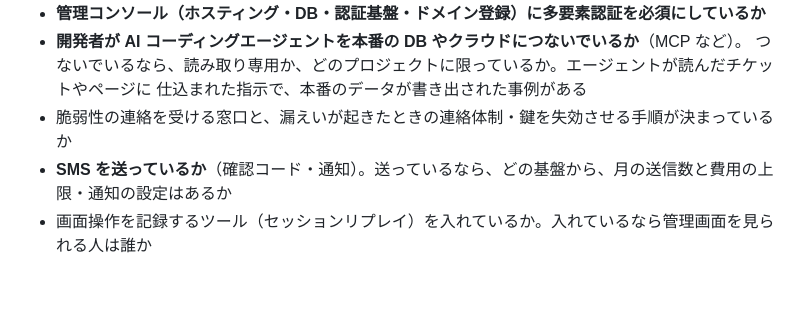
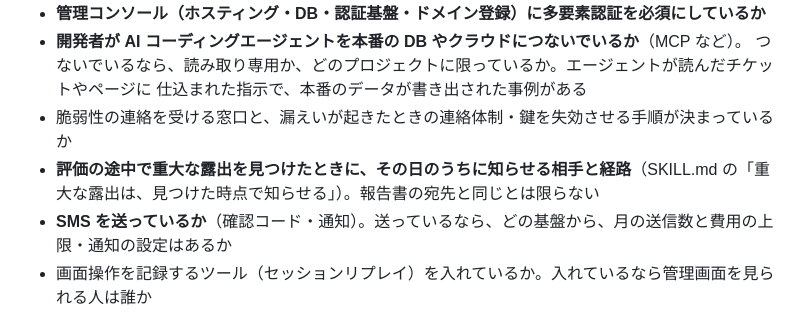
Before and after one commit to s-akm/webapp-security-assessment, a Markdown page: skill/references/01-scoping.md, the part around the change. Rendered like a GitHub page; blank space fills up the shorter version.

```diff
--- a/skill/references/01-scoping.md
+++ b/skill/references/01-scoping.md
@@ -78,6 +78,7 @@
   つないでいるなら、読み取り専用か、どのプロジェクトに限っているか。エージェントが読んだチケットやページに
   仕込まれた指示で、本番のデータが書き出された事例がある
 - 脆弱性の連絡を受ける窓口と、漏えいが起きたときの連絡体制・鍵を失効させる手順が決まっているか
+- **評価の途中で重大な露出を見つけたときに、その日のうちに知らせる相手と経路**（SKILL.md の「重大な露出は、見つけた時点で知らせる」）。報告書の宛先と同じとは限らない
 - **SMS を送っているか**（確認コード・通知）。送っているなら、どの基盤から、月の送信数と費用の上限・通知の設定はあるか
 - 画面操作を記録するツール（セッションリプレイ）を入れているか。入れているなら管理画面を見られる人は誰か
 
```
Also changed, not shown: skill/SKILL.md (+20 -1 lines), skill/references/08-privacy-compliance.md (+2 -0 lines).
